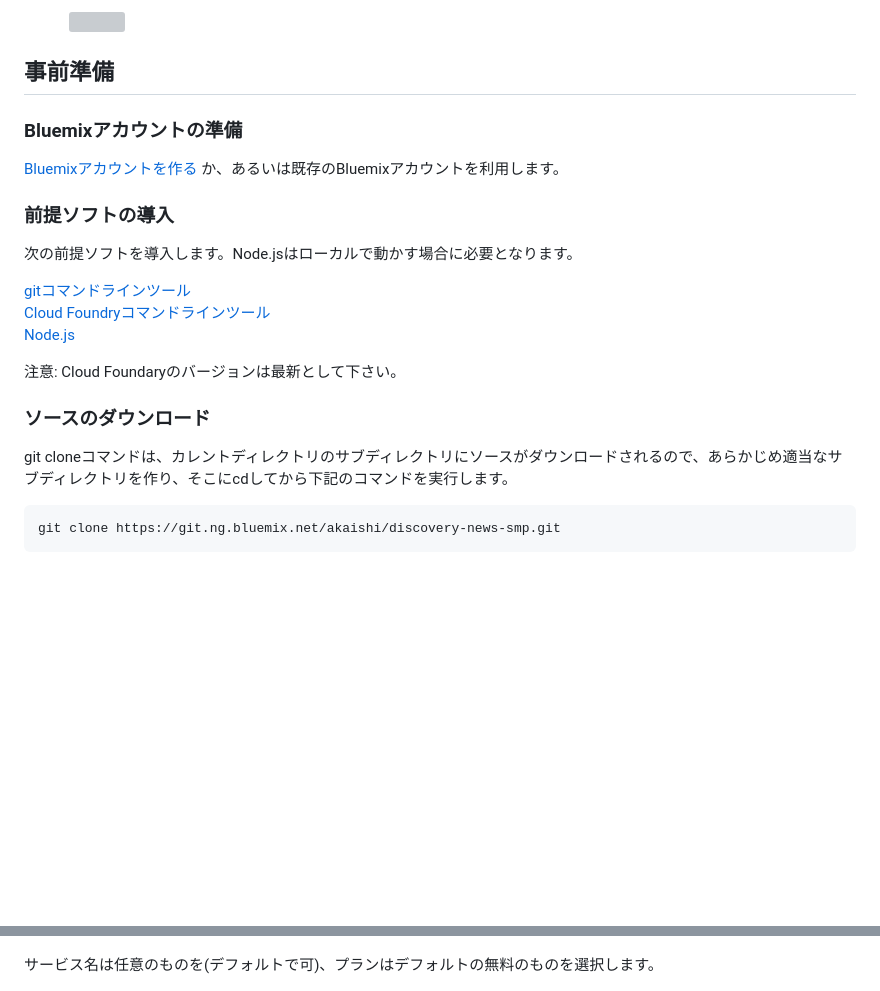
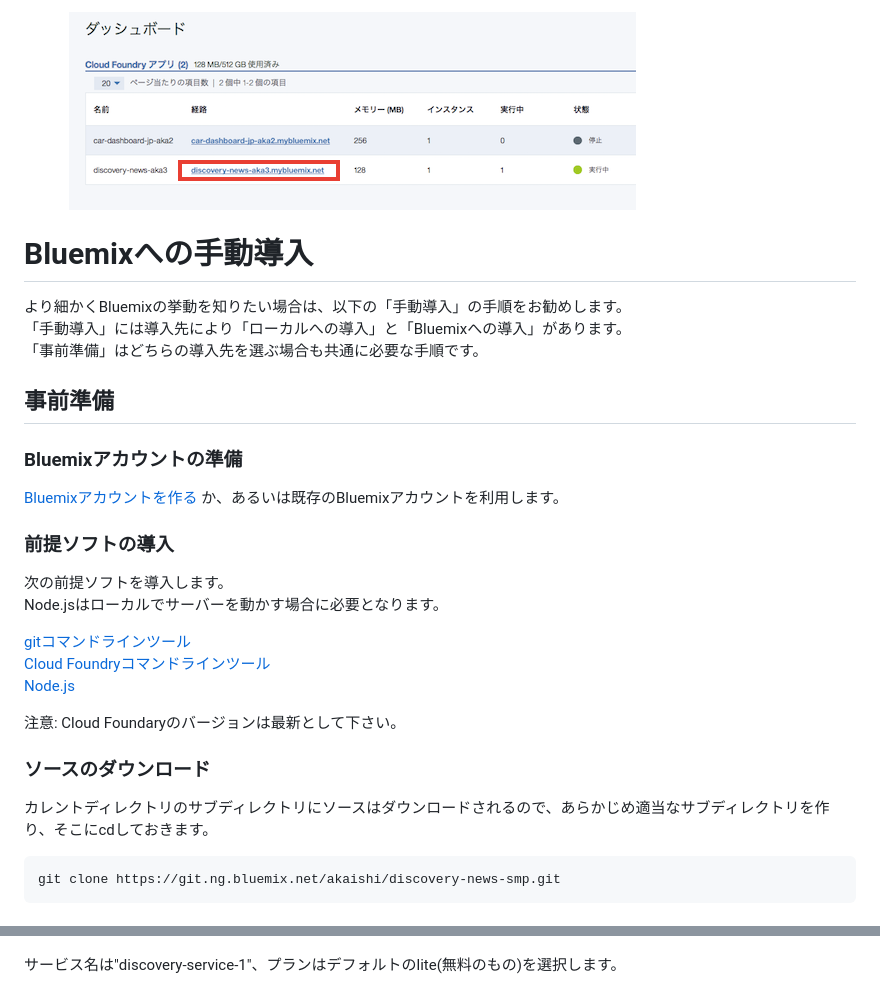
Before and after one commit to makaishi2/watson-ml-sample, a Markdown page: README.md, 2 parts joined by grey strips. GitHub-like rendering; pictures changed too: readme_images/call-appl.png; blank space fills up the shorter version; grey boxes are pictures that could not be loaded.

````diff
--- a/README.md
+++ b/README.md
@@ -52,23 +47,31 @@ Bluemixアカウントを使って、 [Bluemixダッシュボード][bluemix_das
 
-&nbsp;&nbsp;&nbsp;&nbsp;&nbsp;&nbsp;&nbsp;&nbsp;&nbsp;&nbsp;&nbsp;&nbsp;![](readme_images/goto_appl.png)
+&nbsp;&nbsp;&nbsp;&nbsp;&nbsp;&nbsp;&nbsp;&nbsp;&nbsp;&nbsp;&nbsp;&nbsp;![](readme_images/call-appl.png)
 
 
+# Bluemixへの手動導入
+より細かくBluemixの挙動を知りたい場合は、以下の「手動導入」の手順をお勧めします。
+「手動導入」には導入先により「ローカルへの導入」と「Bluemixへの導入」があります。
+「事前準備」はどちらの導入先を選ぶ場合も共通に必要な手順です。
 
 ## 事前準備
+
 ### Bluemixアカウントの準備
-   [Bluemixアカウントを作る][sign_up] か、あるいは既存のBluemixアカウントを利用します。
 
+[Bluemixアカウントを作る][sign_up] か、あるいは既存のBluemixアカウントを利用します。
 ### 前提ソフトの導入
- 次の前提ソフトを導入します。Node.jsはローカルで動かす場合に必要となります。
+次の前提ソフトを導入します。
+Node.jsはローカルでサーバーを動かす場合に必要となります。
 
-  [gitコマンドラインツール][git]
-  [Cloud Foundryコマンドラインツール][cloud_foundry]
-  [Node.js][node_js]
+[gitコマンドラインツール][git]
+[Cloud Foundryコマンドラインツール][cloud_foundry]
+[Node.js][node_js]
 
-  注意: Cloud Foundaryのバージョンは最新として下さい。
+注意: Cloud Foundaryのバージョンは最新として下さい。
+
 
 ### ソースのダウンロード
-git cloneコマンドは、カレントディレクトリのサブディレクトリにソースがダウンロードされるので、あらかじめ適当なサブディレクトリを作り、そこにcdしてから下記のコマンドを実行します。
+カレントディレクトリのサブディレクトリにソースはダウンロードされるので、あらかじめ適当なサブディレクトリを作り、そこにcdしておきます。
+
 
 ```
 git clone https://git.ng.bluemix.net/akaishi/discovery-news-smp.git
@@ -80,7 +83,7 @@ Bluemixにログインし、サービスの中からDiscovery Serviceを選ん
 ![](readme_images/crt-discovery-step1.png)
 
 
-サービス名は任意のものを(デフォルトで可)、プランはデフォルトの無料のものを選択します。
+サービス名は"discovery-service-1"、プランはデフォルトのlite(無料のもの)を選択します。
 
 
 ![](readme_images/crt-discovery-step2.png)
````
Also changed, not shown: other parts of README.md (+15 -33 lines), readme_images/deploy-news1.png (added), readme_images/deploy-news2.png (added), readme_images/deploy-news3.png (added), 2 other files.
